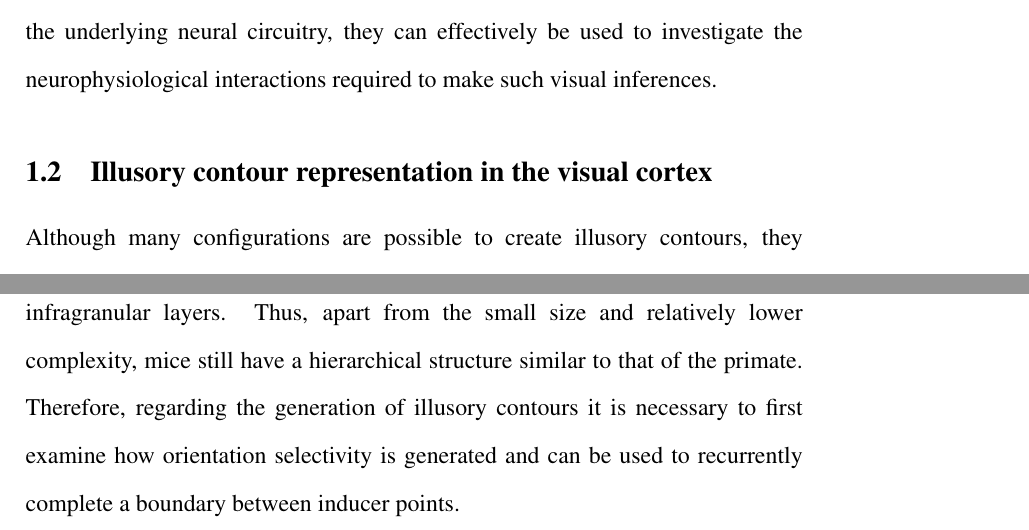
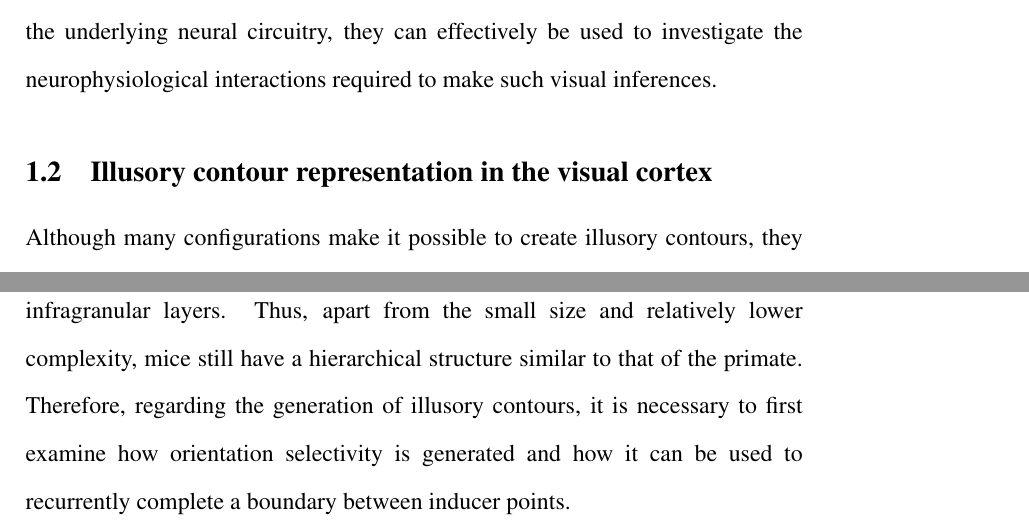
Before and after one commit to WouterKroot/Thesis_endstop, a LaTeX thesis (latex_endstop/thesis_endstop.tex): two parts of pages 4 and 10 of 60, joined at a grey line, cut so that both start at the same text. Compiled offline with pdfLaTeX.

Commit message:
small grammar check

```diff
--- a/latex_endstop/thesis_endstop.tex
+++ b/latex_endstop/thesis_endstop.tex
@@ -98,7 +98,7 @@
 \setlength{\parindent}{0pt}
 
 \subsection{Illusory contour representation in the visual cortex}
-Although many configurations are possible to create illusory contours, they often share common features \autocite{palmerLateInfluencesPerceptual2000}. Consider the abutting grating illusion \autocite{sorianoAbuttingGratingIllusion1996} and the Kanizsa triangle illusion \autocite{kanizsaSubjectiveContours1976}. Both illusions involve extrapolations from visual cues that suggest the presence of an occluding object. In the abutting grating illusion, the misalignment of lines creates the impression of a vertical contour superimposed on horizontal inducers \hyperref[fig:figure_1]{(figure 1 a.)}. Similarly, in the Kanizsa triangle illusion, three pacman-shaped figures are arranged such that a continuous contour seems to connect the edges of these inducers \hyperref[fig:figure_1]{(figure 1 b.)}. Although both figures consist of seemingly simple geometrical forms, for the resulting figure to emerge from the background inducers, they require sophisticated processing of individual inducer shapes, their relative position and orientation. This inter-object complexity necessitates the integration of segmented stimuli, possibly involving feedback or recurrent activity. Single-unit recordings from cats and primates have identified particular neurons in the early visual cortex that react to subjective contours similar to how they respond to real lines \autocite{leeDynamicsSubjectiveContour2001,vonderheydtMechanismsContourPerception1989}. Notably, the response times in the secondary visual area (V2) precede those in V1. Indicating that the first place sensitivity to illusory contours arises in the rhesus macaque is V2. Recurrent processing has been demonstrated to be an important part of perceptual organisation \autocite{roelfsemaCORTICALALGORITHMSPERCEPTUAL2006}. In that recurrent processing can support grouping of behaviourally relevant objects and separates objects from the background. This recirculation of information is associated with synaptic and conduction delays and would fit the times delays observed during the filling in process of illusory contours (55 ms) \autocite{leeDynamicsSubjectiveContour2001,pakTopDownFeedbackControls2020}. If V2 illusory responses are due to recurrent activity and real and illusory contours are processed by the same cells, a direct implication would be that higher visual areas might be unable to distinguish between real and illusory contours.
+Although many configurations make it possible to create illusory contours, they often share common features \autocite{palmerLateInfluencesPerceptual2000}. Consider the abutting grating illusion \autocite{sorianoAbuttingGratingIllusion1996} and the Kanizsa triangle illusion \autocite{kanizsaSubjectiveContours1976}. Both illusions involve extrapolations from visual cues that suggest the presence of an occluding object. In the abutting grating illusion, the misalignment of lines creates the impression of a vertical contour superimposed on horizontal inducers \hyperref[fig:figure_1]{(figure 1 a.)}. Similarly, in the Kanizsa triangle illusion, three pacman-shaped figures are arranged such that a continuous contour seems to connect the edges of these inducers \hyperref[fig:figure_1]{(figure 1 b.)}. Although both figures consist of seemingly simple geometrical forms, for the resulting figure to emerge from the background inducers, they require sophisticated processing of individual inducer shapes, their relative position and orientation. This inter-object complexity necessitates the integration of segmented stimuli, possibly involving feedback or recurrent activity. Single-unit recordings from cats and primates have identified particular neurons in the early visual cortex that react to subjective contours similar to how they respond to real lines \autocite{leeDynamicsSubjectiveContour2001,vonderheydtMechanismsContourPerception1989}. Notably, the response times in the secondary visual area (V2) precede those in V1. Indicating that the first place sensitivity to illusory contours arises in the rhesus macaque is V2. Recurrent processing has been demonstrated to be an important part of the perceptual organisation \autocite{roelfsemaCORTICALALGORITHMSPERCEPTUAL2006}. Recurrent processing can support grouping of behaviourally relevant objects and separating objects from the background. This recirculation of information is associated with synaptic and conduction delays and would fit the times delays observed during the filling in process of illusory contours (55 ms) \autocite{leeDynamicsSubjectiveContour2001,pakTopDownFeedbackControls2020}. If V2 illusory responses are due to recurrent activity and real and illusory contours are processed by the same cells, a direct implication would be that higher visual areas might be unable to distinguish between real and illusory contours.
 
 \begin{figure}[H]
     \centering
@@ -119,7 +119,7 @@ This hypothesis has been examined, with area V4 in the macaque identified as a c
 
 % Compare monkey and mouse visual areas, strategy image segmentation {luongo 2023}
 \subsection{Hierarchical structure of Mouse and Macaque Visual Systems.}
-Due to their ability to perceive illusory contours and the relative simplicity of their visual pathways compared to primates, mice offer a unique opportunity for studying both local and hierarchical processing during image segmentation. Whilst the mouse visual cortex comprises roughly nine areas \autocite{wangAreaMapMouse2007}, the primate visual cortex extends across approximately 30 areas, accounting for over half of their neocortex \autocite{fellemanDistributedHierarchicalProcessing1991}. This anatomical disparity is reflected by the fact that mice do not primarily rely on their vision and that they are limited in their ability to segment figures from ground compared to primates \autocite{luongoMicePrimatesUse2023}. Nevertheless, mice have demonstrated the ability to utilise texture-based strategies for figure-ground discrimination, in which patterns with different orientation and or phase are used \autocite{kirchbergerEssentialRoleFeedback2020}. Understanding how illusory contours are represented in the mouse visual cortex using computationally straightforward methods could offer insights that are generalisable to the more complex integrations observed in the primate visual cortex. Interestingly, both the mouse lateral medial area (LM) and the primate V2, which are implicated in the generation of illusory contours, represent the vertical meridian along their borders with V1, suggesting that LM could be the homologue of primate V2 \autocite{gamanutAnatomicalFunctionalConnectomes2022}. The consistency between illusory contour representation highlights the potential to generalise findings from mice to primates. Furthermore, primates and mice also share visual processing functions, such as orientation and spatial frequency selectivity \autocite{niellHighlySelectiveReceptive2008}. This similarity indicates that is might be possible that primates process illusory contours based on these basic visual features. Therefore, it is important to mechanically explain the representation of illusory contours in a simplified setting with a computationally straightforward method using visual features like orientation selectivity and retinotopic integration. Importantly, processing information within the cortical column follows a hierarchical structure, in mice as in primates. There is a clear distinction between feedforward and feedback connections. In primates, feedforward projections arise mostly from supragranular layer 3 as well as granular layer 5, whereas feedback projections originate mainly from infraganular layer 6 and L2/3 \autocite{markovAnatomyHierarchyFeedforward2014}. The feedforward connections mainly target L4, whereas feedback connections tends to avoid L4 \autocite{rocklandWhatWeKnow2019}. The connectivity patterns the cortical column of the mouse is similar to that of the primate, with the main difference being that feedforward connections are not isolated to L4 but also target supra- and infragranular layers. Thus, apart from the small size and relatively lower complexity, mice still have a hierarchical structure similar to that of the primate. Therefore, regarding the generation of illusory contours it is necessary to first examine how orientation selectivity is generated and can be used to recurrently complete a boundary between inducer points.
+Due to their ability to perceive illusory contours and the relative simplicity of their visual pathways compared to primates, mice offer a unique opportunity for studying both local and hierarchical processing during image segmentation. Whilst the mouse visual cortex comprises roughly nine areas \autocite{wangAreaMapMouse2007}, the primate visual cortex extends across approximately 30 areas, accounting for over half of their neocortex \autocite{fellemanDistributedHierarchicalProcessing1991}. This anatomical disparity is reflected by the fact that mice do not primarily rely on their vision and that they are limited in their ability to segment figures from the background compared to primates \autocite{luongoMicePrimatesUse2023}. Nevertheless, mice have demonstrated the ability to utilise texture-based strategies for figure-ground discrimination, in which patterns with different orientations and or phases are used \autocite{kirchbergerEssentialRoleFeedback2020}. Understanding how illusory contours are represented in the mouse visual cortex using computationally straightforward methods could offer insights that are generalisable to the more complex integrations observed in the primate visual cortex. Interestingly, both the mouse lateral medial area (LM) and the primate V2, which are implicated in the generation of illusory contours, represent the vertical meridian along their borders with V1, suggesting that LM could be the homologue of primate V2 \autocite{gamanutAnatomicalFunctionalConnectomes2022}. The consistency between illusory contour representation highlights the potential to generalise findings from mice to primates. Furthermore, primates and mice also share visual processing functions, such as orientation and spatial frequency selectivity \autocite{niellHighlySelectiveReceptive2008}. This similarity indicates that is might be possible that primates process illusory contours based on these basic visual features. Therefore, it is important to mechanically explain the representation of illusory contours in a simplified setting with a computationally straightforward method using visual features like orientation selectivity and retinotopic integration. Importantly, processing information within the cortical column follows a hierarchical structure in mice as in primates. There is a clear distinction between feedforward and feedback connections. In primates, feedforward projections arise mostly from supragranular layer 3 as well as granular layer 5, whereas feedback projections originate mainly from infraganular layer 6 and L2/3 \autocite{markovAnatomyHierarchyFeedforward2014}. The feedforward connections mainly target L4, whereas feedback connections tend to avoid L4 \autocite{rocklandWhatWeKnow2019}. The connectivity patterns of the cortical column of the mouse are similar to that of the primate, with the main difference being that feedforward connections are not isolated to L4 but also target supra- and infragranular layers. Thus, apart from the small size and relatively lower complexity, mice still have a hierarchical structure similar to that of the primate. Therefore, regarding the generation of illusory contours, it is necessary to first examine how orientation selectivity is generated and how it can be used to recurrently complete a boundary between inducer points.
 
 \begin{figure}[H]
   \centering
```
Also changed, not shown: latex_endstop/thesis_endstop.tex (2 more changed lines), 4 other files.
